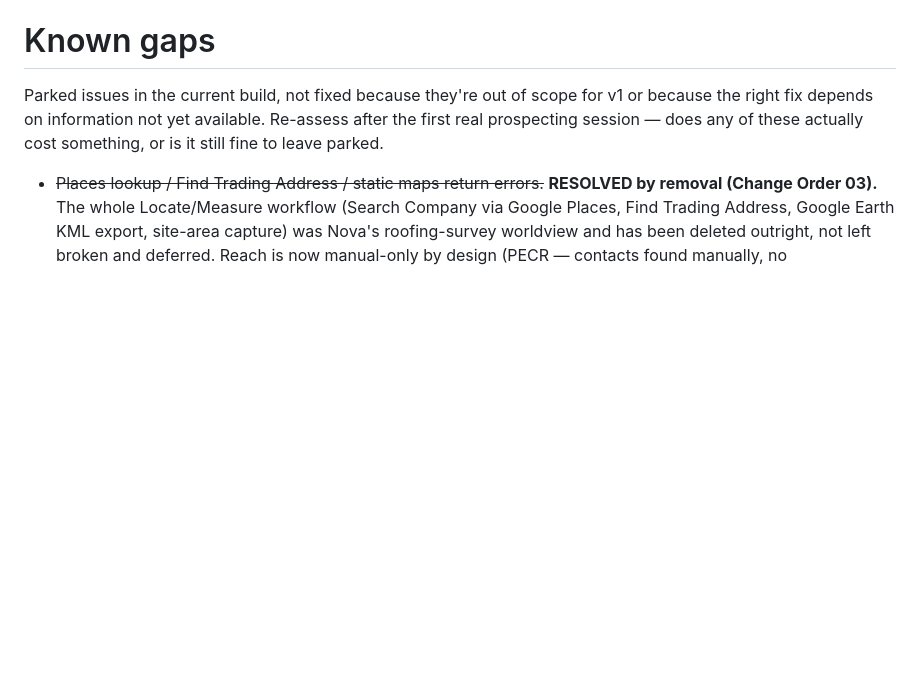
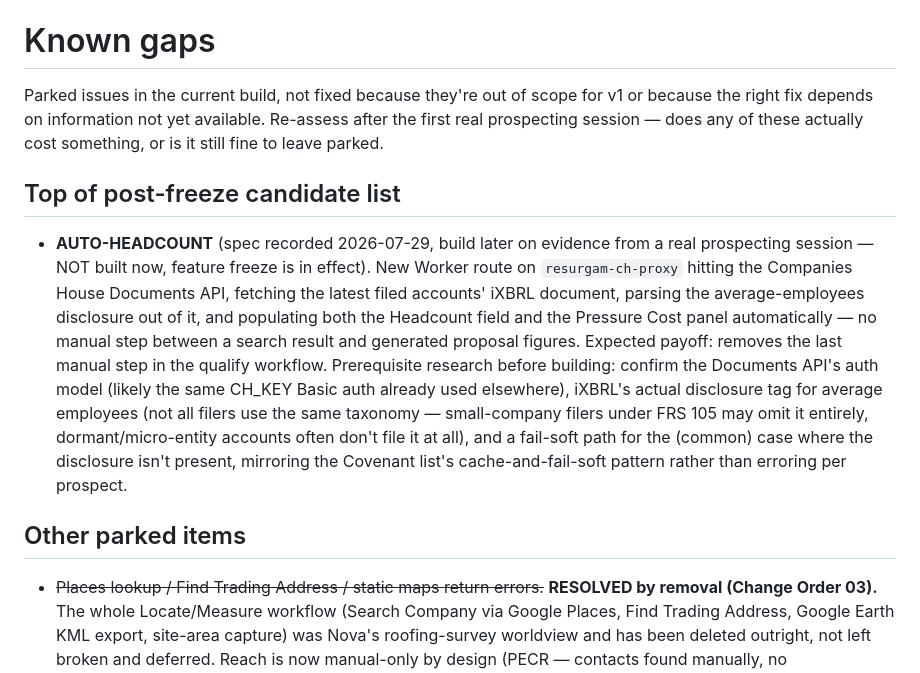
Before and after one commit to resurgam-ltd/resurgam-tool, a Markdown page: KNOWN-GAPS.md, the part around the change. Drawn GitHub-style; blank space fills up the shorter version.

Commit message:
Fix Batch 01 item 5: record AUTO-HEADCOUNT spec at top of post-freeze candidate list. Not built -- feature freeze in effect.

```diff
--- a/KNOWN-GAPS.md
+++ b/KNOWN-GAPS.md
@@ -4,6 +4,27 @@ Parked issues in the current build, not fixed because they're out of scope for
 v1 or because the right fix depends on information not yet available. Re-assess
 after the first real prospecting session — does any of these actually cost
 something, or is it still fine to leave parked.
+
+## Top of post-freeze candidate list
+
+- **AUTO-HEADCOUNT** (spec recorded 2026-07-29, build later on evidence from a
+  real prospecting session — NOT built now, feature freeze is in effect).
+  New Worker route on `resurgam-ch-proxy` hitting the Companies House
+  Documents API, fetching the latest filed accounts' iXBRL document, parsing
+  the average-employees disclosure out of it, and populating both the
+  Headcount field and the Pressure Cost panel automatically — no manual step
+  between a search result and generated proposal figures. Expected payoff:
+  removes the last manual step in the qualify workflow. Prerequisite
+  research before building: confirm the Documents API's auth model (likely
+  the same CH_KEY Basic auth already used elsewhere), iXBRL's actual
+  disclosure tag for average employees (not all filers use the same
+  taxonomy — small-company filers under FRS 105 may omit it entirely,
+  dormant/micro-entity accounts often don't file it at all), and a fail-soft
+  path for the (common) case where the disclosure isn't present, mirroring
+  the Covenant list's cache-and-fail-soft pattern rather than erroring per
+  prospect.
+
+## Other parked items
 
 - ~~Places lookup / Find Trading Address / static maps return errors.~~
   **RESOLVED by removal (Change Order 03).** The whole Locate/Measure
```
